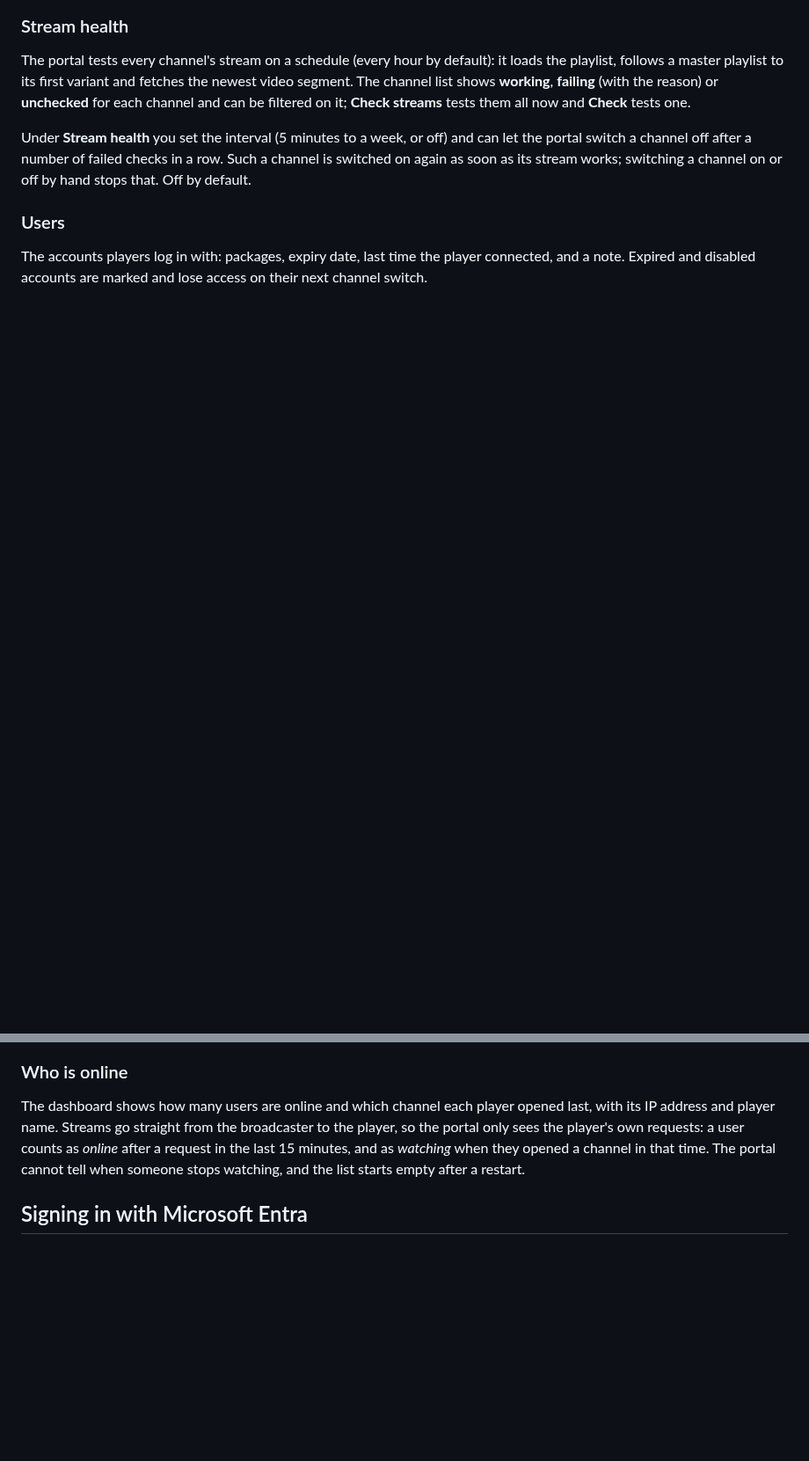
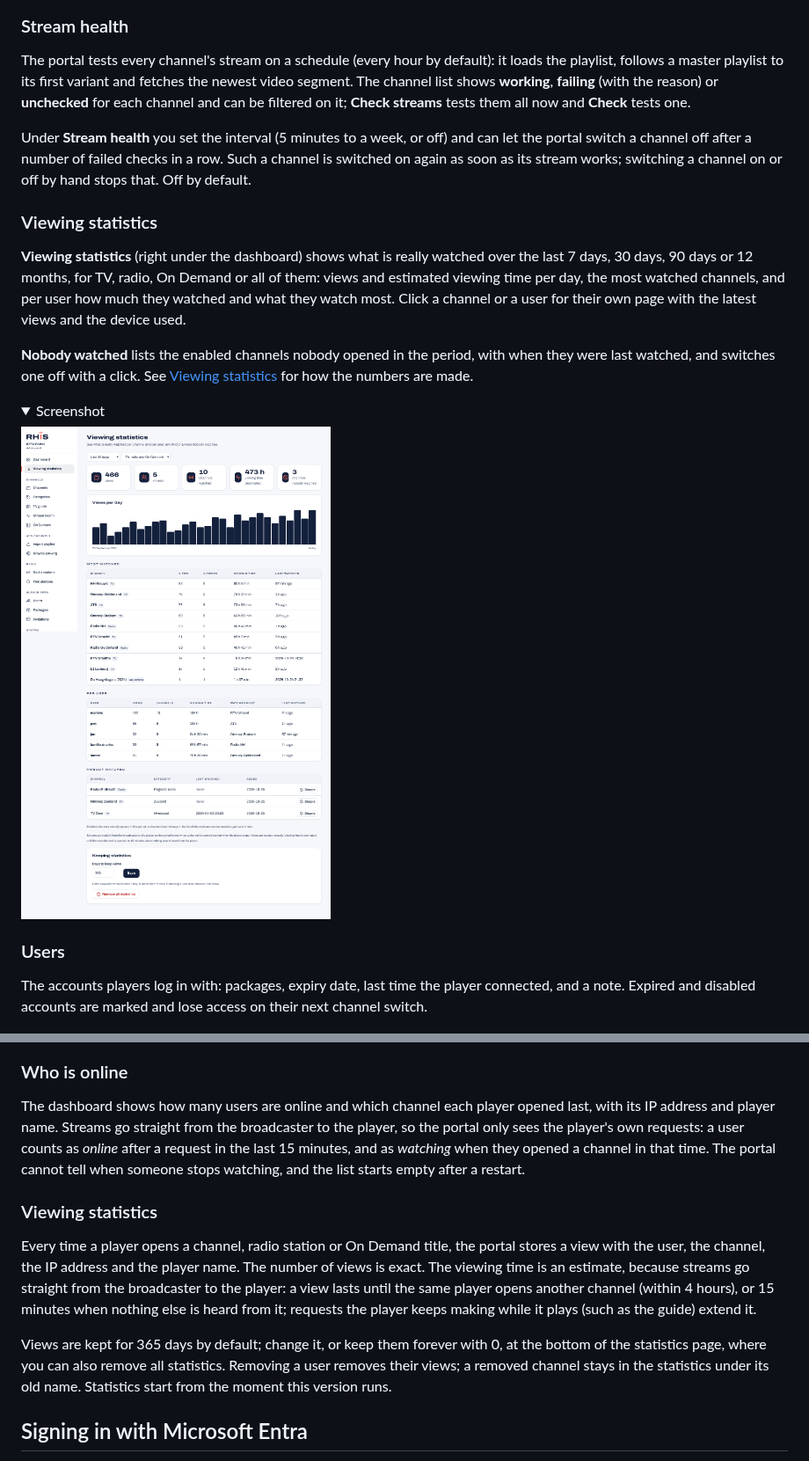
Before and after one commit to rhisijmuiden/iptv-portal, a Markdown page: README.md, 2 parts joined by grey strips. Shown at 88% size. GitHub-like rendering; pictures changed too: docs/screenshots/stats.png (added); folded sections open; blank space fills up the shorter version.

```diff
--- a/README.md
+++ b/README.md
@@ -107,6 +108,19 @@ Add XMLTV sources and see, per channel, whether the guide has data for it. The g
 The portal tests every channel's stream on a schedule (every hour by default): it loads the playlist, follows a master playlist to its first variant and fetches the newest video segment. The channel list shows **working**, **failing** (with the reason) or **unchecked** for each channel and can be filtered on it; **Check streams** tests them all now and **Check** tests one.
 
 Under **Stream health** you set the interval (5 minutes to a week, or off) and can let the portal switch a channel off after a number of failed checks in a row. Such a channel is switched on again as soon as its stream works; switching a channel on or off by hand stops that. Off by default.
+
+### Viewing statistics
+
+**Viewing statistics** (right under the dashboard) shows what is really watched over the last 7 days, 30 days, 90 days or 12 months, for TV, radio, On Demand or all of them: views and estimated viewing time per day, the most watched channels, and per user how much they watched and what they watch most. Click a channel or a user for their own page with the latest views and the device used.
+
+**Nobody watched** lists the enabled channels nobody opened in the period, with when they were last watched, and switches one off with a click. See [Viewing statistics](#viewing-statistics-1) for how the numbers are made.
+
+<details>
+<summary>Screenshot</summary>
+
+![Viewing statistics](docs/screenshots/stats.png)
+
+</details>
 
 ### Users
 
@@ -265,6 +279,12 @@ The SMTP password is stored in the portal database. Many providers (Gmail, Outlo
 
 The dashboard shows how many users are online and which channel each player opened last, with its IP address and player name. Streams go straight from the broadcaster to the player, so the portal only sees the player's own requests: a user counts as *online* after a request in the last 15 minutes, and as *watching* when they opened a channel in that time. The portal cannot tell when someone stops watching, and the list starts empty after a restart.
 
+### Viewing statistics
+
+Every time a player opens a channel, radio station or On Demand title, the portal stores a view with the user, the channel, the IP address and the player name. The number of views is exact. The viewing time is an estimate, because streams go straight from the broadcaster to the player: a view lasts until the same player opens another channel (within 4 hours), or 15 minutes when nothing else is heard from it; requests the player keeps making while it plays (such as the guide) extend it.
+
+Views are kept for 365 days by default; change it, or keep them forever with 0, at the bottom of the statistics page, where you can also remove all statistics. Removing a user removes their views; a removed channel stays in the statistics under its old name. Statistics start from the moment this version runs.
+
 ## Signing in with Microsoft Entra
 
 Admins can sign in to the admin panel with their Microsoft work account (Entra ID, formerly Azure AD). It is off until you switch it on under **Settings → Microsoft Entra sign-in**. Local admin accounts keep working next to it, so `iptv-portal admin-reset` always gets you back in.
```
Also changed, not shown: other parts of README.md (+1 -0 lines), 18 other files.
